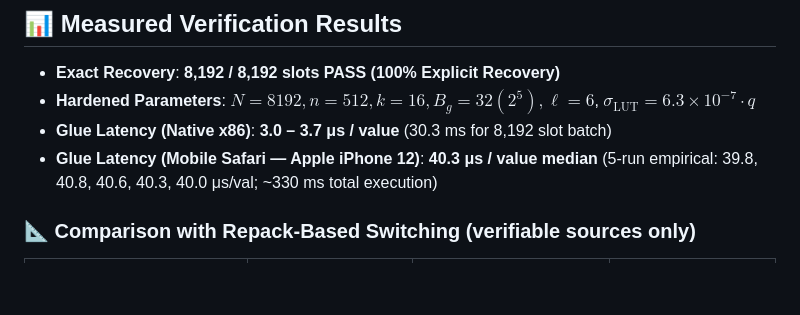
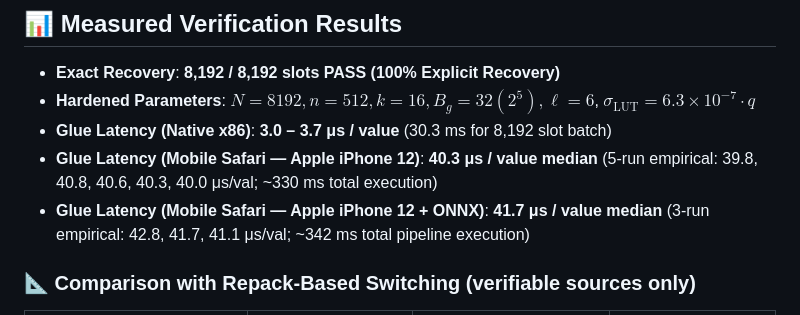
Before and after one commit to nongba0/pocket-fhe, a Markdown page: README.md, the part around the change. Drawn GitHub-style; blank space fills up the shorter version.

Commit message:
Record ONNX MobileFaceNet empirical iPhone 12 measurement (41.7 us/value median, 342 ms total)

```diff
--- a/README.md
+++ b/README.md
@@ -73,6 +73,7 @@ graph TD
 - **Hardened Parameters**: $N=8192, n=512, k=16, B_g = 32 (2^5), \ell = 6$, $\sigma_{\text{LUT}} = 6.3 \times 10^{-7} \cdot q$
 - **Glue Latency (Native x86)**: **3.0 – 3.7 μs / value** (30.3 ms for 8,192 slot batch)
 - **Glue Latency (Mobile Safari — Apple iPhone 12)**: **40.3 μs / value median** (5-run empirical: 39.8, 40.8, 40.6, 40.3, 40.0 μs/val; ~330 ms total execution)
+- **Glue Latency (Mobile Safari — Apple iPhone 12 + ONNX)**: **41.7 μs / value median** (3-run empirical: 42.8, 41.7, 41.1 μs/val; ~342 ms total pipeline execution)
 
 ### 📐 Comparison with Repack-Based Switching (verifiable sources only)
 
```
Also changed, not shown: STATUS.md (+5 -3 lines).
